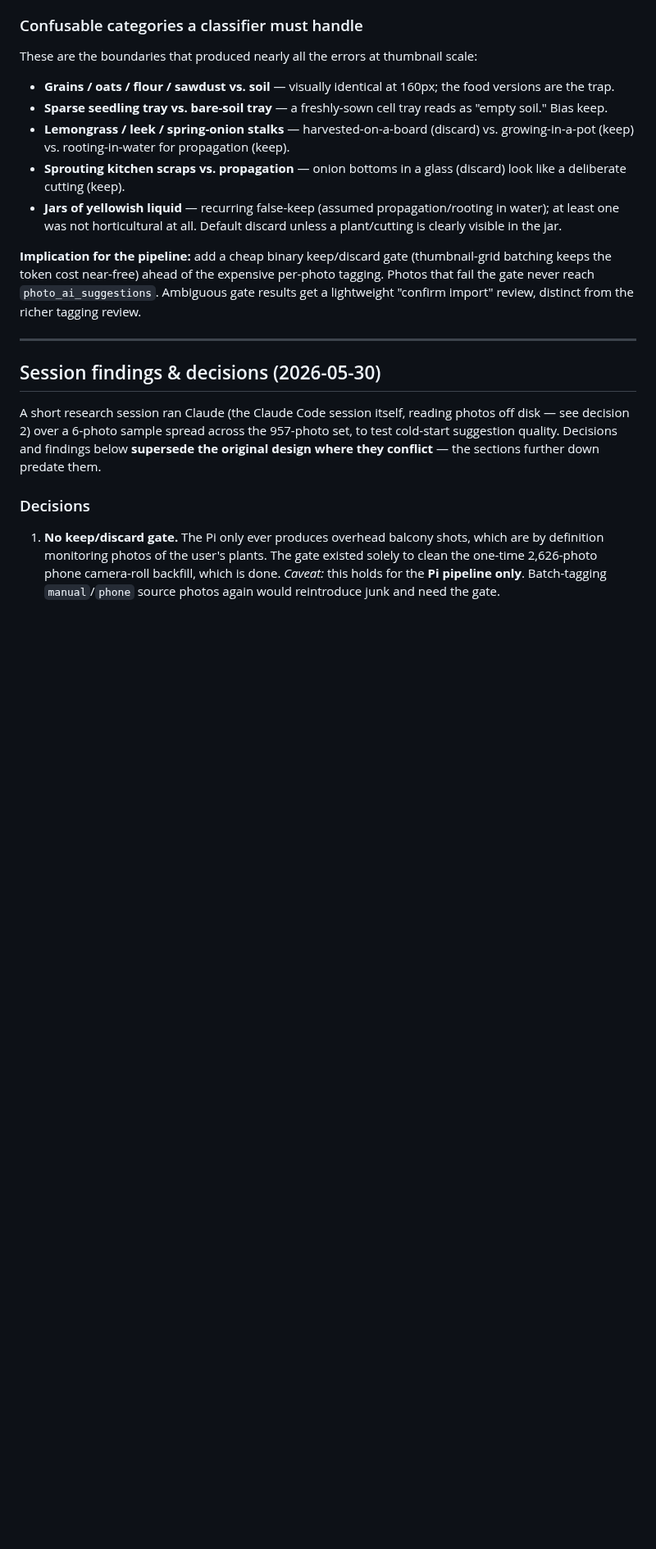
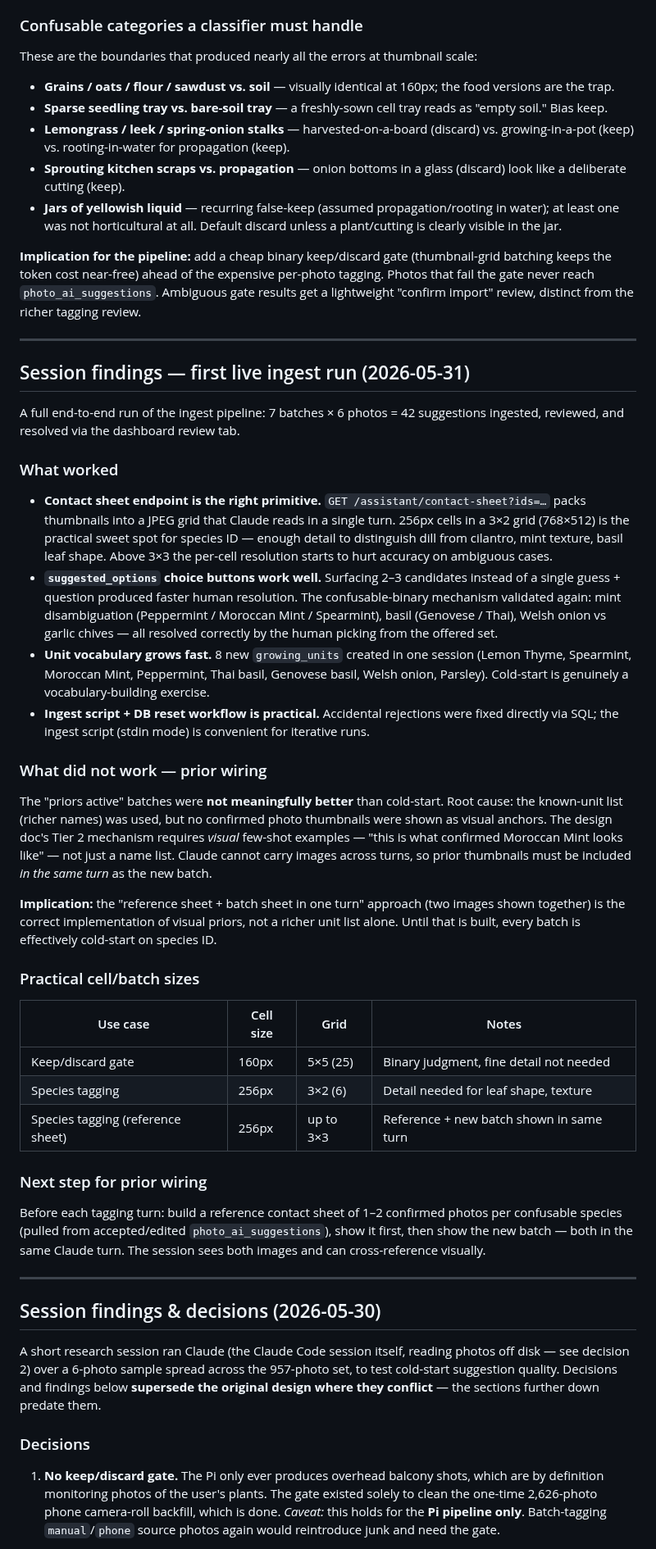
Before and after one commit to marcogallotta/plant-monitor, a Markdown page: docs/ai-tagging-design.md, the part around the change. Shown at 82% size. GitHub-like rendering; blank space fills up the shorter version.

Commit message:
docs: record first live ingest run findings (2026-05-31)
Contact sheet sizing, suggested_options validation, and the key
finding that prior wiring needs visual examples in the same turn
— not just a richer unit name list.

```diff
--- a/docs/ai-tagging-design.md
+++ b/docs/ai-tagging-design.md
@@ -72,6 +72,59 @@ These are the boundaries that produced nearly all the errors at thumbnail scale:
 - **Jars of yellowish liquid** — recurring false-keep (assumed propagation/rooting in water); at least one was not horticultural at all. Default discard unless a plant/cutting is clearly visible in the jar.
 
 **Implication for the pipeline:** add a cheap binary keep/discard gate (thumbnail-grid batching keeps the token cost near-free) ahead of the expensive per-photo tagging. Photos that fail the gate never reach `photo_ai_suggestions`. Ambiguous gate results get a lightweight "confirm import" review, distinct from the richer tagging review.
+
+---
+
+## Session findings — first live ingest run (2026-05-31)
+
+A full end-to-end run of the ingest pipeline: 7 batches × 6 photos = 42 suggestions
+ingested, reviewed, and resolved via the dashboard review tab.
+
+### What worked
+
+- **Contact sheet endpoint is the right primitive.** `GET /assistant/contact-sheet?ids=…`
+  packs thumbnails into a JPEG grid that Claude reads in a single turn. 256px cells in a
+  3×2 grid (768×512) is the practical sweet spot for species ID — enough detail to
+  distinguish dill from cilantro, mint texture, basil leaf shape. Above 3×3 the per-cell
+  resolution starts to hurt accuracy on ambiguous cases.
+- **`suggested_options` choice buttons work well.** Surfacing 2–3 candidates instead of
+  a single guess + question produced faster human resolution. The confusable-binary
+  mechanism validated again: mint disambiguation (Peppermint / Moroccan Mint / Spearmint),
+  basil (Genovese / Thai), Welsh onion vs garlic chives — all resolved correctly by the
+  human picking from the offered set.
+- **Unit vocabulary grows fast.** 8 new `growing_units` created in one session (Lemon
+  Thyme, Spearmint, Moroccan Mint, Peppermint, Thai basil, Genovese basil, Welsh onion,
+  Parsley). Cold-start is genuinely a vocabulary-building exercise.
+- **Ingest script + DB reset workflow is practical.** Accidental rejections were fixed
+  directly via SQL; the ingest script (stdin mode) is convenient for iterative runs.
+
+### What did not work — prior wiring
+
+The "priors active" batches were **not meaningfully better** than cold-start. Root cause:
+the known-unit list (richer names) was used, but no confirmed photo thumbnails were shown
+as visual anchors. The design doc's Tier 2 mechanism requires _visual_ few-shot examples
+— "this is what confirmed Moroccan Mint looks like" — not just a name list. Claude cannot
+carry images across turns, so prior thumbnails must be included _in the same turn_ as the
+new batch.
+
+**Implication:** the "reference sheet + batch sheet in one turn" approach (two images shown
+together) is the correct implementation of visual priors, not a richer unit list alone.
+Until that is built, every batch is effectively cold-start on species ID.
+
+### Practical cell/batch sizes
+
+| Use case | Cell size | Grid | Notes |
+|---|---|---|---|
+| Keep/discard gate | 160px | 5×5 (25) | Binary judgment, fine detail not needed |
+| Species tagging | 256px | 3×2 (6) | Detail needed for leaf shape, texture |
+| Species tagging (reference sheet) | 256px | up to 3×3 | Reference + new batch shown in same turn |
+
+### Next step for prior wiring
+
+Before each tagging turn: build a reference contact sheet of 1–2 confirmed photos per
+confusable species (pulled from accepted/edited `photo_ai_suggestions`), show it first,
+then show the new batch — both in the same Claude turn. The session sees both images and
+can cross-reference visually.
 
 ---
 
```
